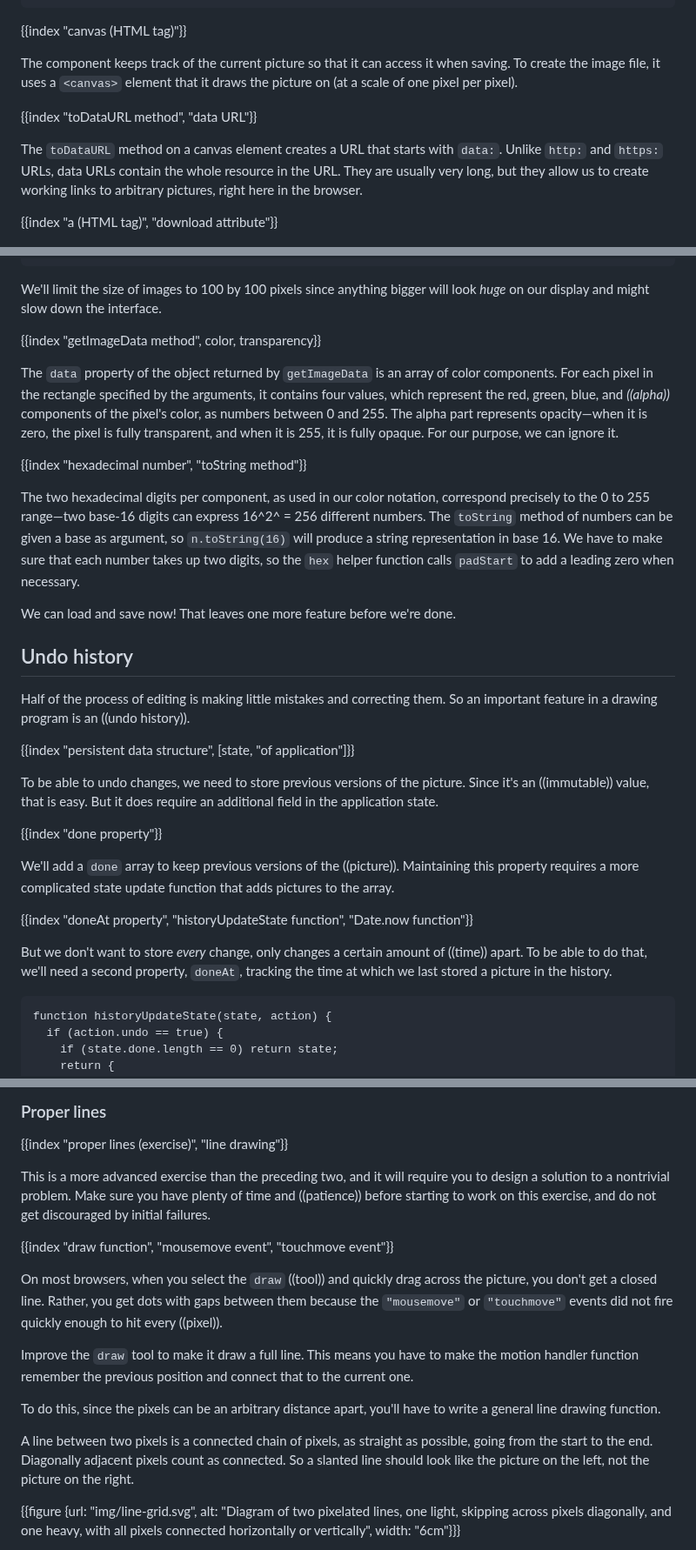
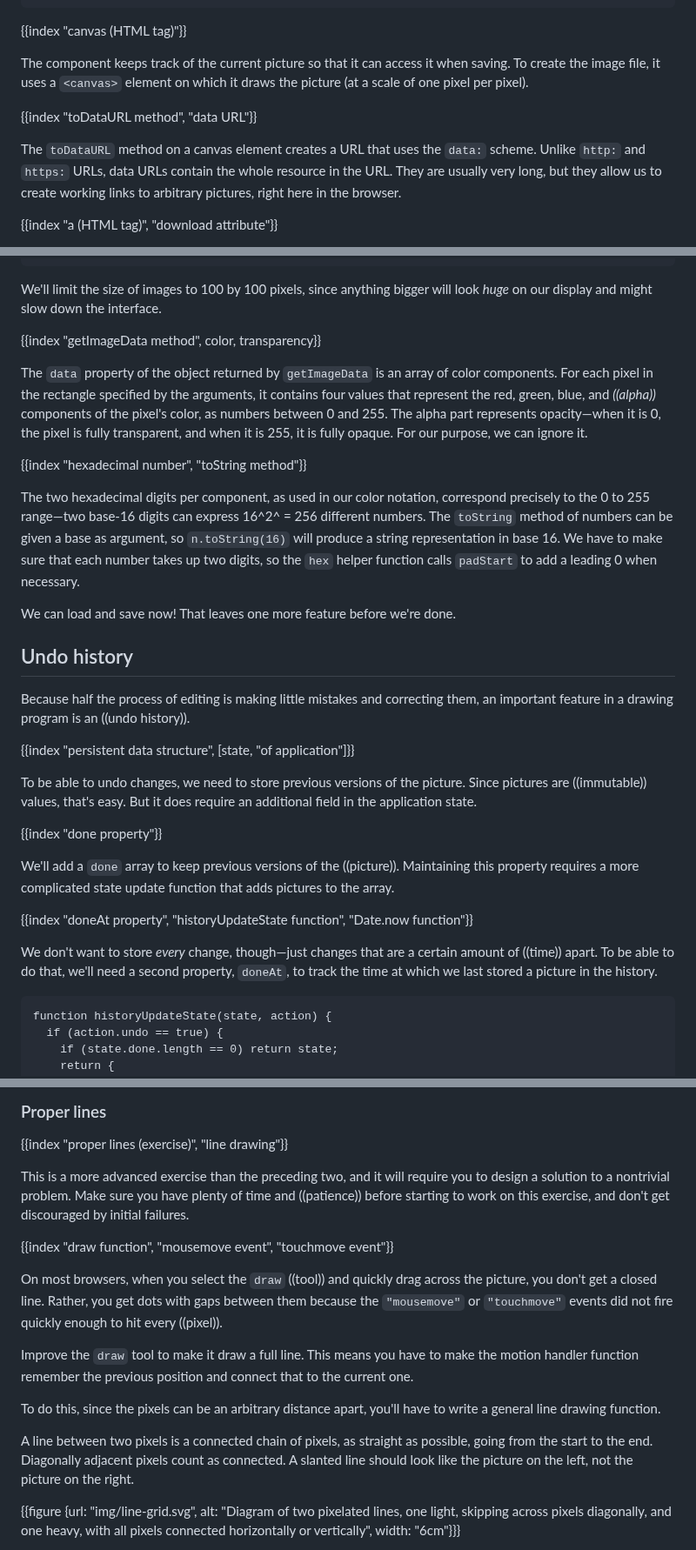
Before and after one commit to marijnh/Eloquent-JavaScript, a Markdown page: 19_paint.md, 3 parts joined by grey strips. Shown at 87% size. Rendered like a GitHub page.

````diff
--- a/19_paint.md
+++ b/19_paint.md
@@ -526,11 +526,11 @@ class SaveButton {
 
 {{index "canvas (HTML tag)"}}
 
-The component keeps track of the current picture so that it can access it when saving. To create the image file, it uses a `<canvas>` element that it draws the picture on (at a scale of one pixel per pixel).
+The component keeps track of the current picture so that it can access it when saving. To create the image file, it uses a `<canvas>` element on which it draws the picture (at a scale of one pixel per pixel).
 
 {{index "toDataURL method", "data URL"}}
 
-The `toDataURL` method on a canvas element creates a URL that starts with `data:`. Unlike `http:` and `https:` URLs, data URLs contain the whole resource in the URL. They are usually very long, but they allow us to create working links to arbitrary pictures, right here in the browser.
+The `toDataURL` method on a canvas element creates a URL that uses the `data:` scheme. Unlike `http:` and `https:` URLs, data URLs contain the whole resource in the URL. They are usually very long, but they allow us to create working links to arbitrary pictures, right here in the browser.
 
 {{index "a (HTML tag)", "download attribute"}}
 
@@ -610,25 +610,25 @@ function pictureFromImage(image) {
 }
 ```
 
-We'll limit the size of images to 100 by 100 pixels since anything bigger will look _huge_ on our display and might slow down the interface.
+We'll limit the size of images to 100 by 100 pixels, since anything bigger will look _huge_ on our display and might slow down the interface.
 
 {{index "getImageData method", color, transparency}}
 
-The `data` property of the object returned by `getImageData` is an array of color components. For each pixel in the rectangle specified by the arguments, it contains four values, which represent the red, green, blue, and _((alpha))_ components of the pixel's color, as numbers between 0 and 255. The alpha part represents opacity—when it is zero, the pixel is fully transparent, and when it is 255, it is fully opaque. For our purpose, we can ignore it.
+The `data` property of the object returned by `getImageData` is an array of color components. For each pixel in the rectangle specified by the arguments, it contains four values that represent the red, green, blue, and _((alpha))_ components of the pixel's color, as numbers between 0 and 255. The alpha part represents opacity—when it is 0, the pixel is fully transparent, and when it is 255, it is fully opaque. For our purpose, we can ignore it.
 
 {{index "hexadecimal number", "toString method"}}
 
-The two hexadecimal digits per component, as used in our color notation, correspond precisely to the 0 to 255 range—two base-16 digits can express 16^2^ = 256 different numbers. The `toString` method of numbers can be given a base as argument, so `n.toString(16)` will produce a string representation in base 16. We have to make sure that each number takes up two digits, so the `hex` helper function calls `padStart` to add a leading zero when necessary.
+The two hexadecimal digits per component, as used in our color notation, correspond precisely to the 0 to 255 range—two base-16 digits can express 16^2^ = 256 different numbers. The `toString` method of numbers can be given a base as argument, so `n.toString(16)` will produce a string representation in base 16. We have to make sure that each number takes up two digits, so the `hex` helper function calls `padStart` to add a leading 0 when necessary.
 
 We can load and save now! That leaves one more feature before we're done.
 
 ## Undo history
 
-Half of the process of editing is making little mistakes and correcting them. So an important feature in a drawing program is an ((undo history)).
+Because half the process of editing is making little mistakes and correcting them, an important feature in a drawing program is an ((undo history)).
 
 {{index "persistent data structure", [state, "of application"]}}
 
-To be able to undo changes, we need to store previous versions of the picture. Since it's an ((immutable)) value, that is easy. But it does require an additional field in the application state.
+To be able to undo changes, we need to store previous versions of the picture. Since pictures are ((immutable)) values, that's easy. But it does require an additional field in the application state.
 
 {{index "done property"}}
 
@@ -636,7 +636,7 @@ We'll add a `done` array to keep previous versions of the ((picture)). Maintaini
 
 {{index "doneAt property", "historyUpdateState function", "Date.now function"}}
 
-But we don't want to store _every_ change, only changes a certain amount of ((time)) apart. To be able to do that, we'll need a second property, `doneAt`, tracking the time at which we last stored a picture in the history.
+We don't want to store _every_ change, though—just changes that are a certain amount of ((time)) apart. To be able to do that, we'll need a second property, `doneAt`, to track the time at which we last stored a picture in the history.
 
 ```{includeCode: true}
 function historyUpdateState(state, action) {
@@ -937,7 +937,7 @@ hint}}
 
 {{index "proper lines (exercise)", "line drawing"}}
 
-This is a more advanced exercise than the preceding two, and it will require you to design a solution to a nontrivial problem. Make sure you have plenty of time and ((patience)) before starting to work on this exercise, and do not get discouraged by initial failures.
+This is a more advanced exercise than the preceding two, and it will require you to design a solution to a nontrivial problem. Make sure you have plenty of time and ((patience)) before starting to work on this exercise, and don't get discouraged by initial failures.
 
 {{index "draw function", "mousemove event", "touchmove event"}}
 
@@ -947,7 +947,7 @@ Improve the `draw` tool to make it draw a full line. This means you have to make
 
 To do this, since the pixels can be an arbitrary distance apart, you'll have to write a general line drawing function.
 
-A line between two pixels is a connected chain of pixels, as straight as possible, going from the start to the end. Diagonally adjacent pixels count as connected. So a slanted line should look like the picture on the left, not the picture on the right.
+A line between two pixels is a connected chain of pixels, as straight as possible, going from the start to the end. Diagonally adjacent pixels count as connected. A slanted line should look like the picture on the left, not the picture on the right.
 
 {{figure {url: "img/line-grid.svg", alt: "Diagram of two pixelated lines, one light, skipping across pixels diagonally, and one heavy, with all pixels connected horizontally or vertically", width: "6cm"}}}
 
````
Also changed, not shown: other parts of 19_paint.md (+8 -8 lines).
